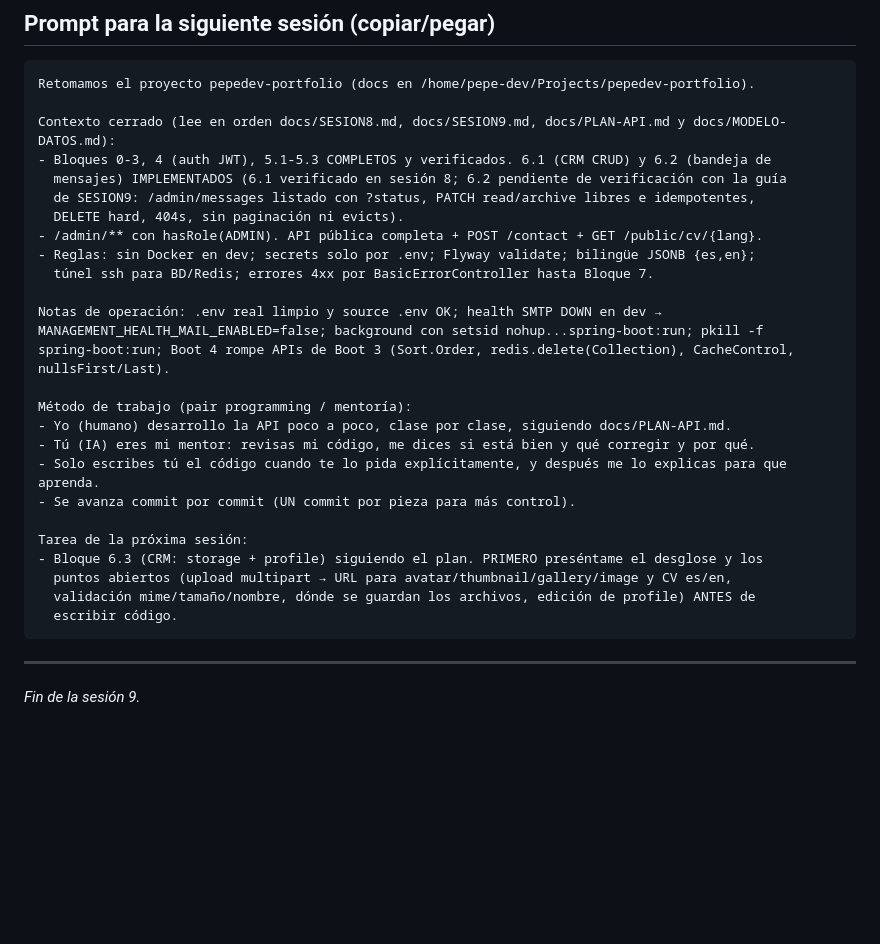
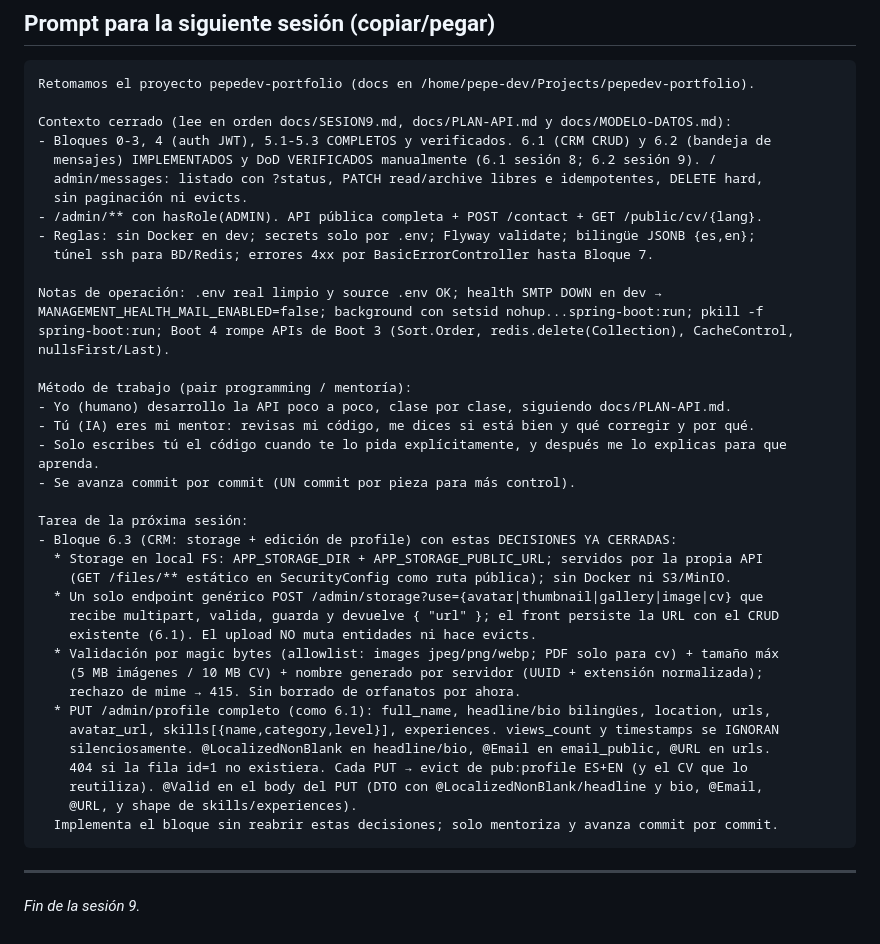
Before and after one commit to pepe1603/pepedev-portfolio, a Markdown page: docs/SESION9.md, the part around the change. Rendered like a GitHub page; blank space fills up the shorter version.

Commit message:
docs: prompt de sesión 10 con decisiones de 6.3 cerradas

````diff
--- a/docs/SESION9.md
+++ b/docs/SESION9.md
@@ -93,11 +93,11 @@ Spring no lo convierte a UUID y responde 400).
 ```
 Retomamos el proyecto pepedev-portfolio (docs en /home/pepe-dev/Projects/pepedev-portfolio).
 
-Contexto cerrado (lee en orden docs/SESION8.md, docs/SESION9.md, docs/PLAN-API.md y docs/MODELO-DATOS.md):
+Contexto cerrado (lee en orden docs/SESION9.md, docs/PLAN-API.md y docs/MODELO-DATOS.md):
 - Bloques 0-3, 4 (auth JWT), 5.1-5.3 COMPLETOS y verificados. 6.1 (CRM CRUD) y 6.2 (bandeja de
-  mensajes) IMPLEMENTADOS (6.1 verificado en sesión 8; 6.2 pendiente de verificación con la guía
-  de SESION9: /admin/messages listado con ?status, PATCH read/archive libres e idempotentes,
-  DELETE hard, 404s, sin paginación ni evicts).
+  mensajes) IMPLEMENTADOS y DoD VERIFICADOS manualmente (6.1 sesión 8; 6.2 sesión 9). /
+  admin/messages: listado con ?status, PATCH read/archive libres e idempotentes, DELETE hard,
+  sin paginación ni evicts.
 - /admin/** con hasRole(ADMIN). API pública completa + POST /contact + GET /public/cv/{lang}.
 - Reglas: sin Docker en dev; secrets solo por .env; Flyway validate; bilingüe JSONB {es,en};
   túnel ssh para BD/Redis; errores 4xx por BasicErrorController hasta Bloque 7.
@@ -114,10 +114,22 @@ Método de trabajo (pair programming / mentoría):
 - Se avanza commit por commit (UN commit por pieza para más control).
 
 Tarea de la próxima sesión:
-- Bloque 6.3 (CRM: storage + profile) siguiendo el plan. PRIMERO preséntame el desglose y los
-  puntos abiertos (upload multipart → URL para avatar/thumbnail/gallery/image y CV es/en,
-  validación mime/tamaño/nombre, dónde se guardan los archivos, edición de profile) ANTES de
-  escribir código.
+- Bloque 6.3 (CRM: storage + edición de profile) con estas DECISIONES YA CERRADAS:
+  * Storage en local FS: APP_STORAGE_DIR + APP_STORAGE_PUBLIC_URL; servidos por la propia API
+    (GET /files/** estático en SecurityConfig como ruta pública); sin Docker ni S3/MinIO.
+  * Un solo endpoint genérico POST /admin/storage?use={avatar|thumbnail|gallery|image|cv} que
+    recibe multipart, valida, guarda y devuelve { "url" }; el front persiste la URL con el CRUD
+    existente (6.1). El upload NO muta entidades ni hace evicts.
+  * Validación por magic bytes (allowlist: images jpeg/png/webp; PDF solo para cv) + tamaño máx
+    (5 MB imágenes / 10 MB CV) + nombre generado por servidor (UUID + extensión normalizada);
+    rechazo de mime → 415. Sin borrado de orfanatos por ahora.
+  * PUT /admin/profile completo (como 6.1): full_name, headline/bio bilingües, location, urls,
+    avatar_url, skills[{name,category,level}], experiences. views_count y timestamps se IGNORAN
+    silenciosamente. @LocalizedNonBlank en headline/bio, @Email en email_public, @URL en urls.
+    404 si la fila id=1 no existiera. Cada PUT → evict de pub:profile ES+EN (y el CV que lo
+    reutiliza). @Valid en el body del PUT (DTO con @LocalizedNonBlank/headline y bio, @Email,
+    @URL, y shape de skills/experiences).
+  Implementa el bloque sin reabrir estas decisiones; solo mentoriza y avanza commit por commit.
 ```
 
 ---
````
